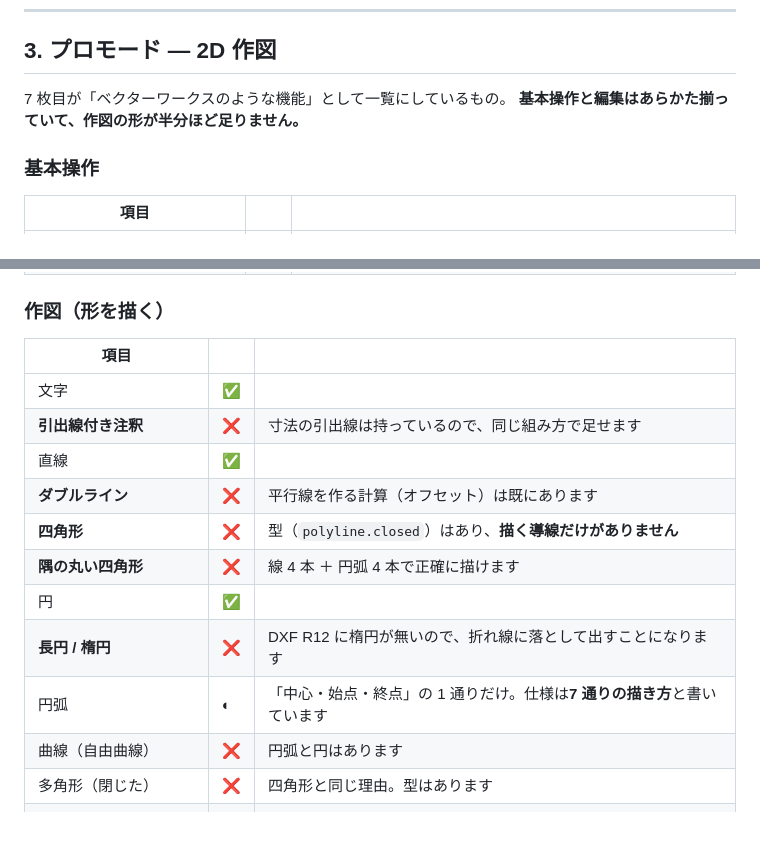
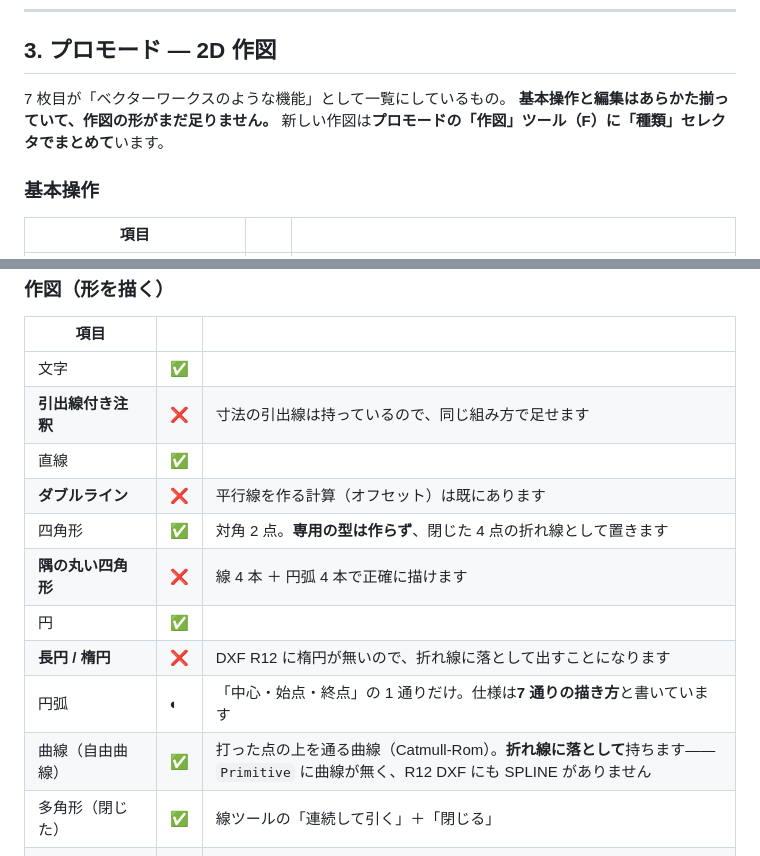
Before and after one commit to 24th-garnet/MiniCAD, a Markdown page: docs/status.md, 2 parts joined by grey strips. Rendered like a GitHub page; blank space fills up the shorter version.

Commit message:
docs/status.md を前のコミットに合わせる
四角形・閉じた多角形・自由曲線の 3 行を ✅ に直した。
前のコミットに入れるつもりが、書き換えスクリプトが 1 行の文言違いで
途中で止まり、ファイルが書かれていなかった。

Co-Authored-By: Claude Opus 5 <noreply@anthropic.com>

```diff
--- a/docs/status.md
+++ b/docs/status.md
@@ -139,7 +139,8 @@ madoriba の画面仕様（`ワイヤー/クライアント/20_案件詳細_現
 ## 3. プロモード — 2D 作図
 
 7 枚目が「ベクターワークスのような機能」として一覧にしているもの。
-**基本操作と編集はあらかた揃っていて、作図の形が半分ほど足りません。**
+**基本操作と編集はあらかた揃っていて、作図の形がまだ足りません。**
+新しい作図は**プロモードの「作図」ツール（F）に「種類」セレクタでまとめて**います。
 
 ### 基本操作
 
@@ -162,13 +163,13 @@ madoriba の画面仕様（`ワイヤー/クライアント/20_案件詳細_現
 | **引出線付き注釈** | ❌ | 寸法の引出線は持っているので、同じ組み方で足せます |
 | 直線 | ✅ | |
 | **ダブルライン** | ❌ | 平行線を作る計算（オフセット）は既にあります |
-| **四角形** | ❌ | 型（`polyline.closed`）はあり、**描く導線だけがありません** |
+| 四角形 | ✅ | 対角 2 点。**専用の型は作らず**、閉じた 4 点の折れ線として置きます |
 | **隅の丸い四角形** | ❌ | 線 4 本 ＋ 円弧 4 本で正確に描けます |
 | 円 | ✅ | |
 | **長円 / 楕円** | ❌ | DXF R12 に楕円が無いので、折れ線に落として出すことになります |
 | 円弧 | ◐ | 「中心・始点・終点」の 1 通りだけ。仕様は**7 通りの描き方**と書いています |
-| 曲線（自由曲線） | ❌ | 円弧と円はあります |
-| 多角形（閉じた） | ❌ | 四角形と同じ理由。型はあります |
+| 曲線（自由曲線） | ✅ | 打った点の上を通る曲線（Catmull-Rom）。**折れ線に落として**持ちます——`Primitive` に曲線が無く、R12 DXF にも SPLINE がありません |
+| 多角形（閉じた） | ✅ | 線ツールの「連続して引く」＋「閉じる」 |
 | **ダブルライン多角形** | ❌ | |
 | **正多角形**（辺数を指定） | ❌ | |
 | スポイト（属性のコピー） | ❌ | |
```
